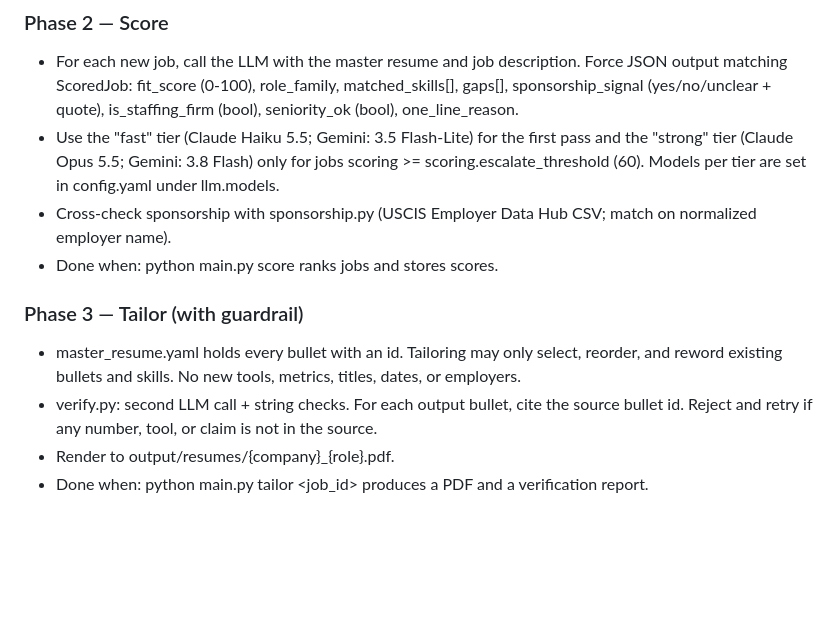
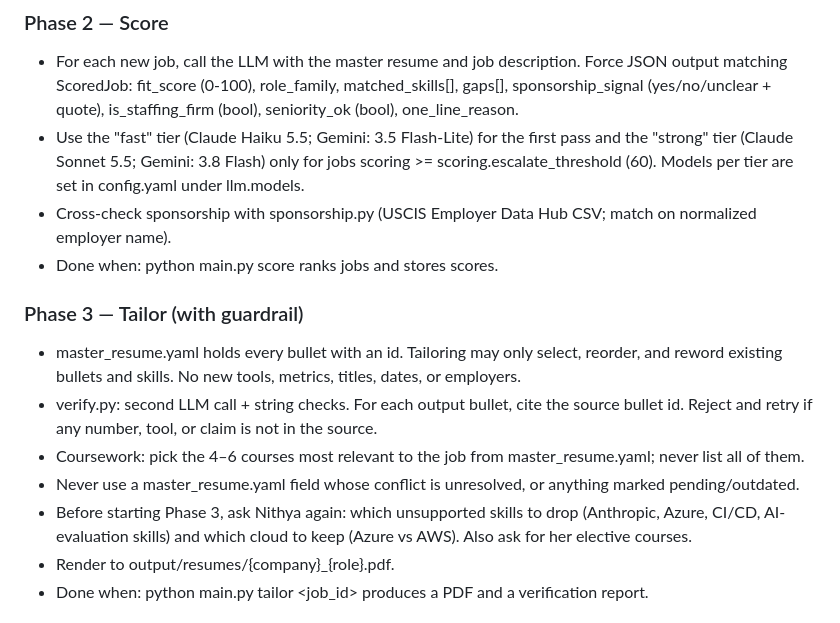
Before and after one commit to sainithya-2001/job-search-agent, a Markdown page: CLAUDE.md, the part around the change. Drawn GitHub-style; blank space fills up the shorter version.

Commit message:
CLAUDE.md: Phase 3 coursework rule and pre-Phase-3 questions
- Tailoring picks 4-6 relevant courses per job, never all
- Never use unresolved/pending/outdated master_resume fields
- Ask again about unsupported skills, cloud (Azure/AWS), and electives
  before starting Phase 3
- Fix strong-tier model name (Sonnet 5.5)

Co-Authored-By: Claude Opus 5.5 <noreply@anthropic.com>

```diff
--- a/CLAUDE.md
+++ b/CLAUDE.md
@@ -79,13 +79,16 @@ job-agent/
 
 ### Phase 2 — Score
 - For each new job, call the LLM with the master resume and job description. Force JSON output matching ScoredJob: fit_score (0-100), role_family, matched_skills[], gaps[], sponsorship_signal (yes/no/unclear + quote), is_staffing_firm (bool), seniority_ok (bool), one_line_reason.
-- Use the "fast" tier (Claude Haiku 5.5; Gemini: 3.5 Flash-Lite) for the first pass and the "strong" tier (Claude Opus 5.5; Gemini: 3.8 Flash) only for jobs scoring >= scoring.escalate_threshold (60). Models per tier are set in config.yaml under llm.models.
+- Use the "fast" tier (Claude Haiku 5.5; Gemini: 3.5 Flash-Lite) for the first pass and the "strong" tier (Claude Sonnet 5.5; Gemini: 3.8 Flash) only for jobs scoring >= scoring.escalate_threshold (60). Models per tier are set in config.yaml under llm.models.
 - Cross-check sponsorship with sponsorship.py (USCIS Employer Data Hub CSV; match on normalized employer name).
 - Done when: python main.py score ranks jobs and stores scores.
 
 ### Phase 3 — Tailor (with guardrail)
 - master_resume.yaml holds every bullet with an id. Tailoring may only select, reorder, and reword existing bullets and skills. No new tools, metrics, titles, dates, or employers.
 - verify.py: second LLM call + string checks. For each output bullet, cite the source bullet id. Reject and retry if any number, tool, or claim is not in the source.
+- Coursework: pick the 4–6 courses most relevant to the job from master_resume.yaml; never list all of them.
+- Never use a master_resume.yaml field whose conflict is unresolved, or anything marked pending/outdated.
+- Before starting Phase 3, ask Nithya again: which unsupported skills to drop (Anthropic, Azure, CI/CD, AI-evaluation skills) and which cloud to keep (Azure vs AWS). Also ask for her elective courses.
 - Render to output/resumes/{company}_{role}.pdf.
 - Done when: python main.py tailor <job_id> produces a PDF and a verification report.
 
```
